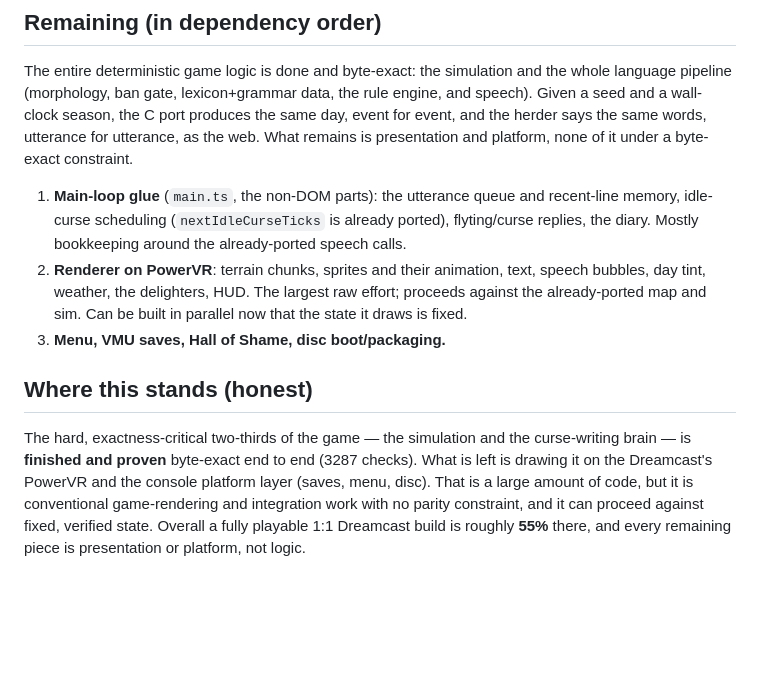
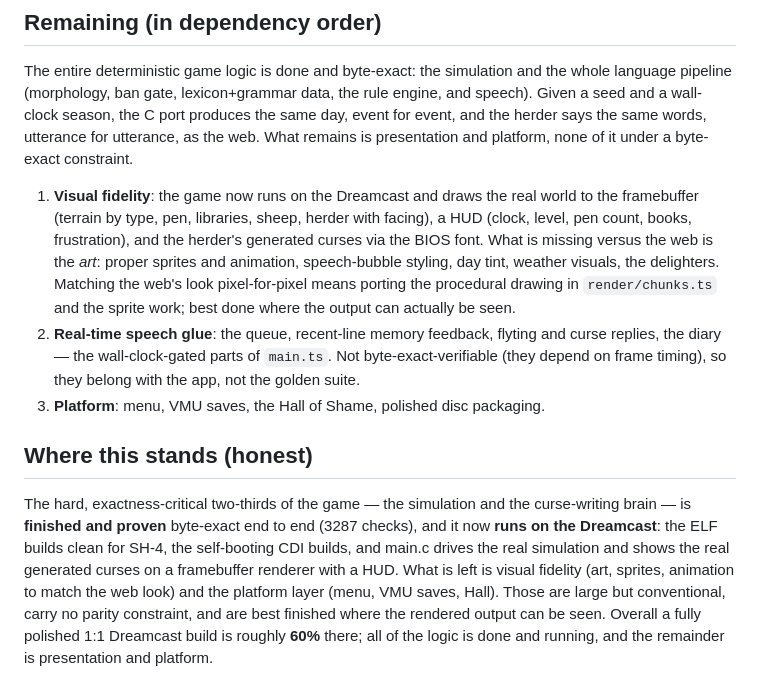
Before and after one commit to huntergdavis/curse-of-the-herder-dreamcast, a Markdown page: docs/parity-progress.md, the part around the change. Rendered like a GitHub page; blank space fills up the shorter version.

Commit message:
docs: logic done + running on Dreamcast; visual fidelity + platform remain (~60%)

```diff
--- a/docs/parity-progress.md
+++ b/docs/parity-progress.md
@@ -40,23 +40,29 @@ produces the same day, event for event, and the herder says the same words,
 utterance for utterance, as the web. What remains is presentation and platform,
 none of it under a byte-exact constraint.
 
-1. **Main-loop glue** (`main.ts`, the non-DOM parts): the utterance queue and
-   recent-line memory, idle-curse scheduling (`nextIdleCurseTicks` is already
-   ported), flyting/curse replies, the diary. Mostly bookkeeping around the
-   already-ported speech calls.
-2. **Renderer on PowerVR**: terrain chunks, sprites and their animation, text,
-   speech bubbles, day tint, weather, the delighters, HUD. The largest raw
-   effort; proceeds against the already-ported map and sim. Can be built in
-   parallel now that the state it draws is fixed.
-3. **Menu, VMU saves, Hall of Shame, disc boot/packaging.**
+1. **Visual fidelity**: the game now runs on the Dreamcast and draws the real
+   world to the framebuffer (terrain by type, pen, libraries, sheep, herder with
+   facing), a HUD (clock, level, pen count, books, frustration), and the
+   herder's generated curses via the BIOS font. What is missing versus the web
+   is the *art*: proper sprites and animation, speech-bubble styling, day tint,
+   weather visuals, the delighters. Matching the web's look pixel-for-pixel means
+   porting the procedural drawing in `render/chunks.ts` and the sprite work; best
+   done where the output can actually be seen.
+2. **Real-time speech glue**: the queue, recent-line memory feedback, flyting
+   and curse replies, the diary — the wall-clock-gated parts of `main.ts`. Not
+   byte-exact-verifiable (they depend on frame timing), so they belong with the
+   app, not the golden suite.
+3. **Platform**: menu, VMU saves, the Hall of Shame, polished disc packaging.
 
 ## Where this stands (honest)
 
 The hard, exactness-critical two-thirds of the game — the simulation and the
 curse-writing brain — is **finished and proven** byte-exact end to end (3287
-checks). What is left is drawing it on the Dreamcast's PowerVR and the console
-platform layer (saves, menu, disc). That is a large amount of code, but it is
-conventional game-rendering and integration work with no parity constraint, and
-it can proceed against fixed, verified state. Overall a fully playable 1:1
-Dreamcast build is roughly **55%** there, and every remaining piece is
-presentation or platform, not logic.
+checks), and it now **runs on the Dreamcast**: the ELF builds clean for SH-4,
+the self-booting CDI builds, and main.c drives the real simulation and shows the
+real generated curses on a framebuffer renderer with a HUD. What is left is
+visual fidelity (art, sprites, animation to match the web look) and the platform
+layer (menu, VMU saves, Hall). Those are large but conventional, carry no parity
+constraint, and are best finished where the rendered output can be seen. Overall
+a fully polished 1:1 Dreamcast build is roughly **60%** there; all of the logic
+is done and running, and the remainder is presentation and platform.
```
